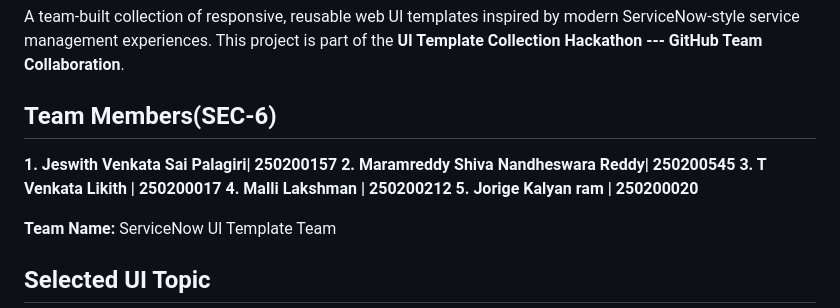
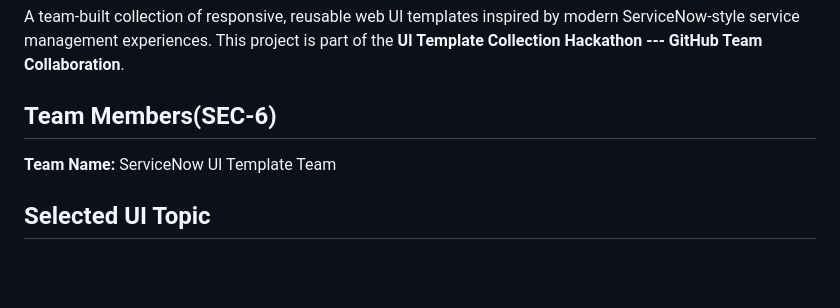
Before and after one commit to mnandu0011-design/UI, a Markdown page: README.md, the part around the change. Drawn GitHub-style; blank space fills up the shorter version.

```diff
--- a/README.md
+++ b/README.md
@@ -7,11 +7,7 @@ Team Collaboration**.
 
 ## Team Members(SEC-6)
 
-**1.  Jeswith Venkata Sai Palagiri| 250200157**
-**2.  Maramreddy Shiva Nandheswara Reddy| 250200545**
-**3.  T Venkata Likith | 250200017**
-**4.  Malli Lakshman | 250200212**
-**5.  Jorige Kalyan ram | 250200020**
+
 
 **Team Name:** ServiceNow UI Template Team
 
```
